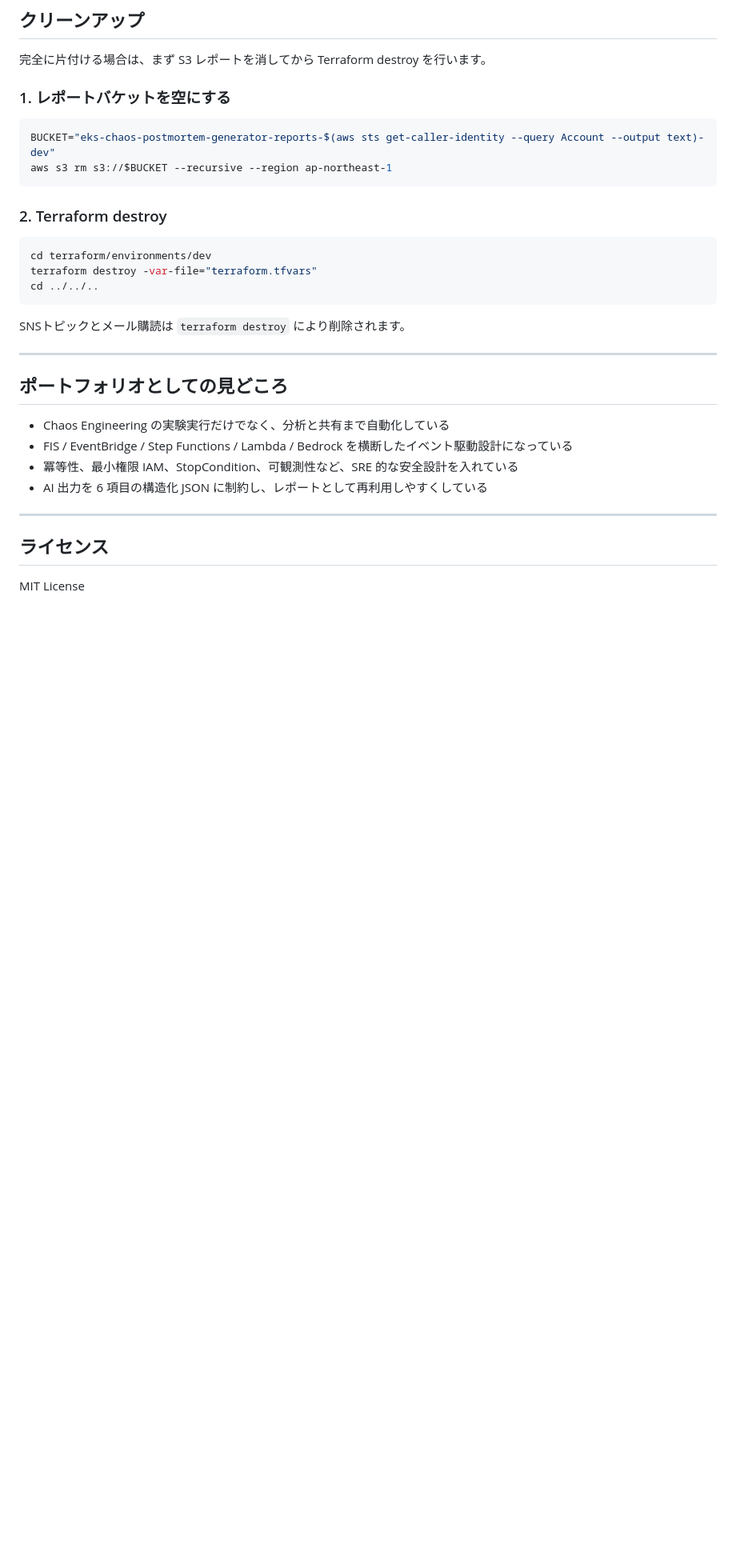
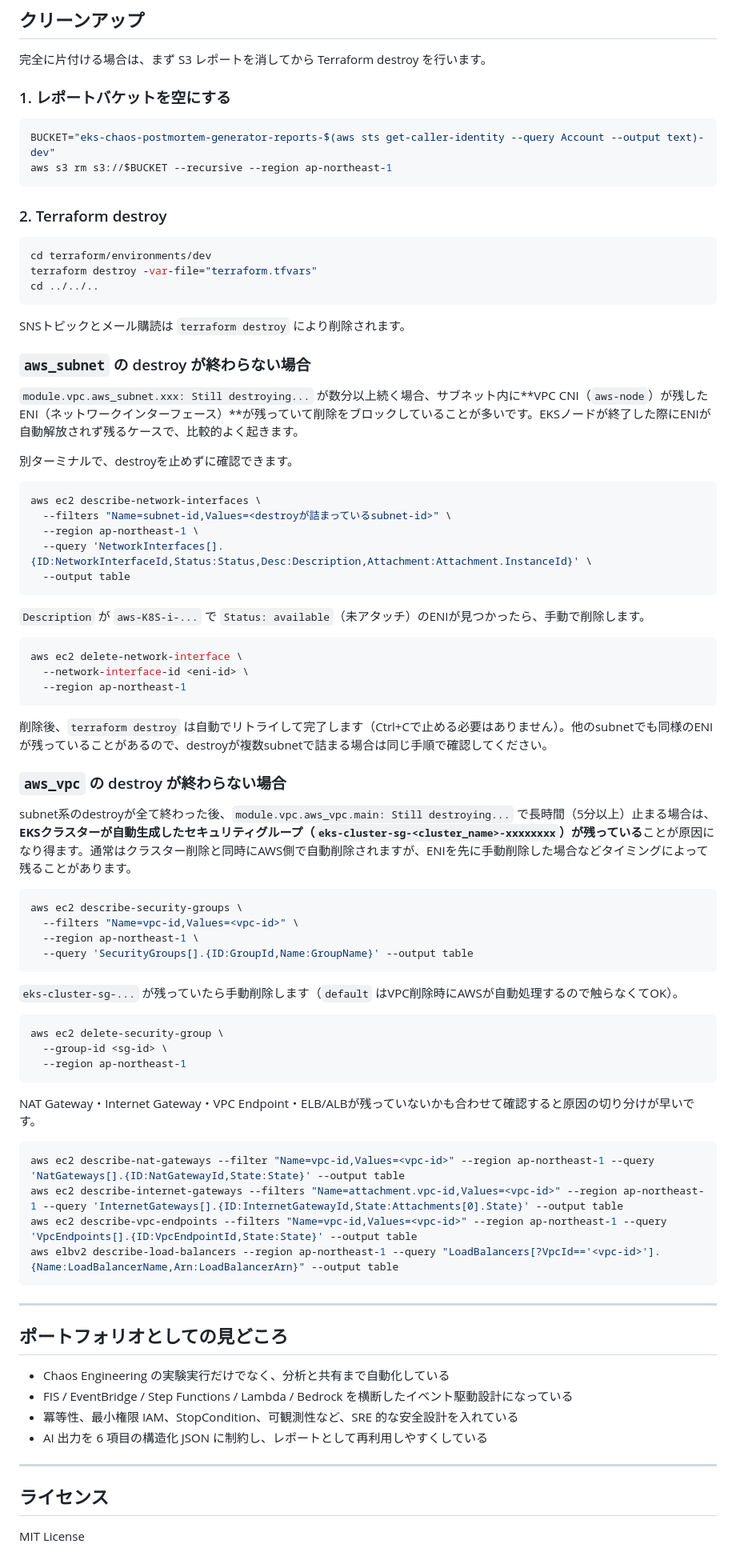
Before and after one commit to tk-21/terraform-lab, a Markdown page: eks-chaos-postmortem-generator/README.md, the part around one of its changes. Shown at 80% size. Drawn GitHub-style; blank space fills up the shorter version.

Commit message:
eks-chaos-postmortem-generator: destroy詰まりのトラブルシューティング追記

````diff
--- a/eks-chaos-postmortem-generator/README.md
+++ b/eks-chaos-postmortem-generator/README.md
@@ -1017,6 +988,58 @@ cd ../../..
 
 SNSトピックとメール購読は `terraform destroy` により削除されます。
 
+### `aws_subnet` の destroy が終わらない場合
+
+`module.vpc.aws_subnet.xxx: Still destroying...` が数分以上続く場合、サブネット内に**VPC CNI（`aws-node`）が残したENI（ネットワークインターフェース）**が残っていて削除をブロックしていることが多いです。EKSノードが終了した際にENIが自動解放されず残るケースで、比較的よく起きます。
+
+別ターミナルで、destroyを止めずに確認できます。
+
+```bash
+aws ec2 describe-network-interfaces \
+  --filters "Name=subnet-id,Values=<destroyが詰まっているsubnet-id>" \
+  --region ap-northeast-1 \
+  --query 'NetworkInterfaces[].{ID:NetworkInterfaceId,Status:Status,Desc:Description,Attachment:Attachment.InstanceId}' \
+  --output table
+```
+
+`Description` が `aws-K8S-i-...` で `Status: available`（未アタッチ）のENIが見つかったら、手動で削除します。
+
+```bash
+aws ec2 delete-network-interface \
+  --network-interface-id <eni-id> \
+  --region ap-northeast-1
+```
+
+削除後、`terraform destroy` は自動でリトライして完了します（Ctrl+Cで止める必要はありません）。他のsubnetでも同様のENIが残っていることがあるので、destroyが複数subnetで詰まる場合は同じ手順で確認してください。
+
+### `aws_vpc` の destroy が終わらない場合
+
+subnet系のdestroyが全て終わった後、`module.vpc.aws_vpc.main: Still destroying...` で長時間（5分以上）止まる場合は、**EKSクラスターが自動生成したセキュリティグループ（`eks-cluster-sg-<cluster_name>-xxxxxxxx`）が残っている**ことが原因になり得ます。通常はクラスター削除と同時にAWS側で自動削除されますが、ENIを先に手動削除した場合などタイミングによって残ることがあります。
+
+```bash
+aws ec2 describe-security-groups \
+  --filters "Name=vpc-id,Values=<vpc-id>" \
+  --region ap-northeast-1 \
+  --query 'SecurityGroups[].{ID:GroupId,Name:GroupName}' --output table
+```
+
+`eks-cluster-sg-...` が残っていたら手動削除します（`default` はVPC削除時にAWSが自動処理するので触らなくてOK）。
+
+```bash
+aws ec2 delete-security-group \
+  --group-id <sg-id> \
+  --region ap-northeast-1
+```
+
+NAT Gateway・Internet Gateway・VPC Endpoint・ELB/ALBが残っていないかも合わせて確認すると原因の切り分けが早いです。
+
+```bash
+aws ec2 describe-nat-gateways --filter "Name=vpc-id,Values=<vpc-id>" --region ap-northeast-1 --query 'NatGateways[].{ID:NatGatewayId,State:State}' --output table
+aws ec2 describe-internet-gateways --filters "Name=attachment.vpc-id,Values=<vpc-id>" --region ap-northeast-1 --query 'InternetGateways[].{ID:InternetGatewayId,State:Attachments[0].State}' --output table
+aws ec2 describe-vpc-endpoints --filters "Name=vpc-id,Values=<vpc-id>" --region ap-northeast-1 --query 'VpcEndpoints[].{ID:VpcEndpointId,State:State}' --output table
+aws elbv2 describe-load-balancers --region ap-northeast-1 --query "LoadBalancers[?VpcId=='<vpc-id>'].{Name:LoadBalancerName,Arn:LoadBalancerArn}" --output table
+```
+
 ---
 
 ## ポートフォリオとしての見どころ
````
Also changed, not shown: other parts of eks-chaos-postmortem-generator/README.md (+22 -51 lines).
